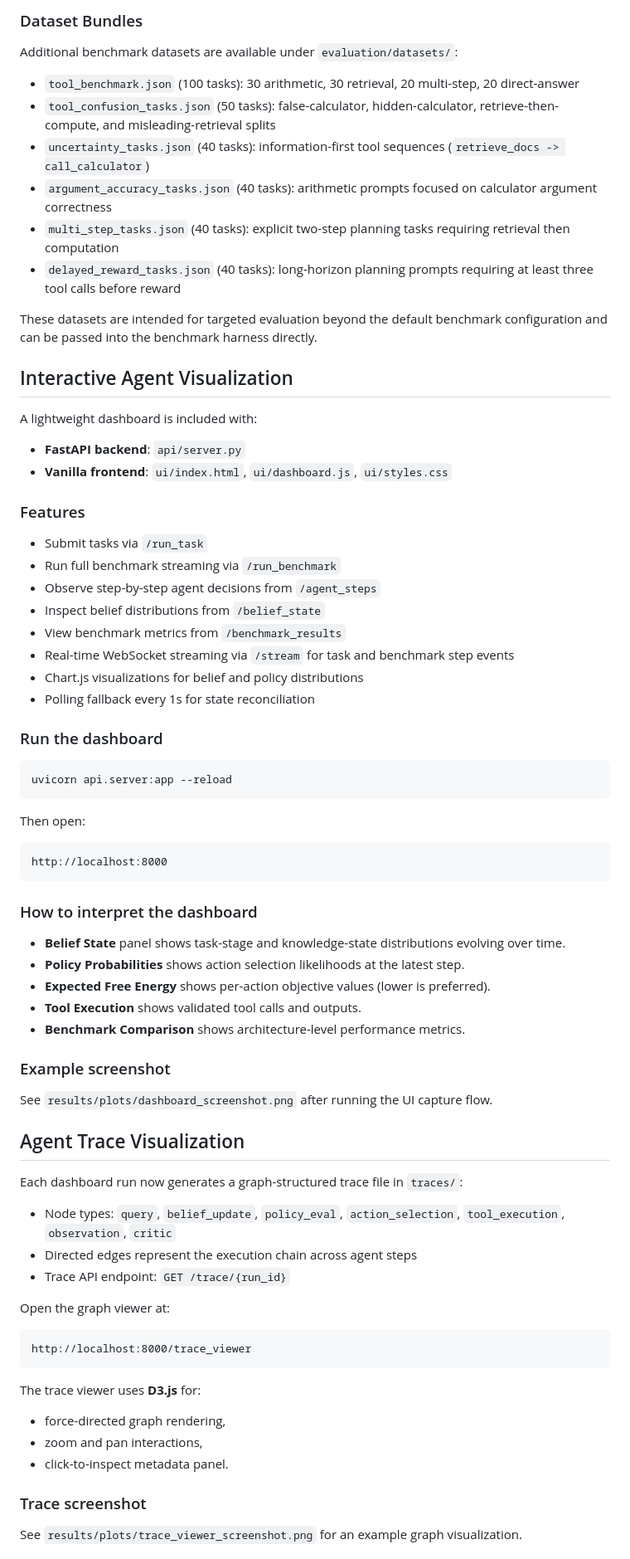
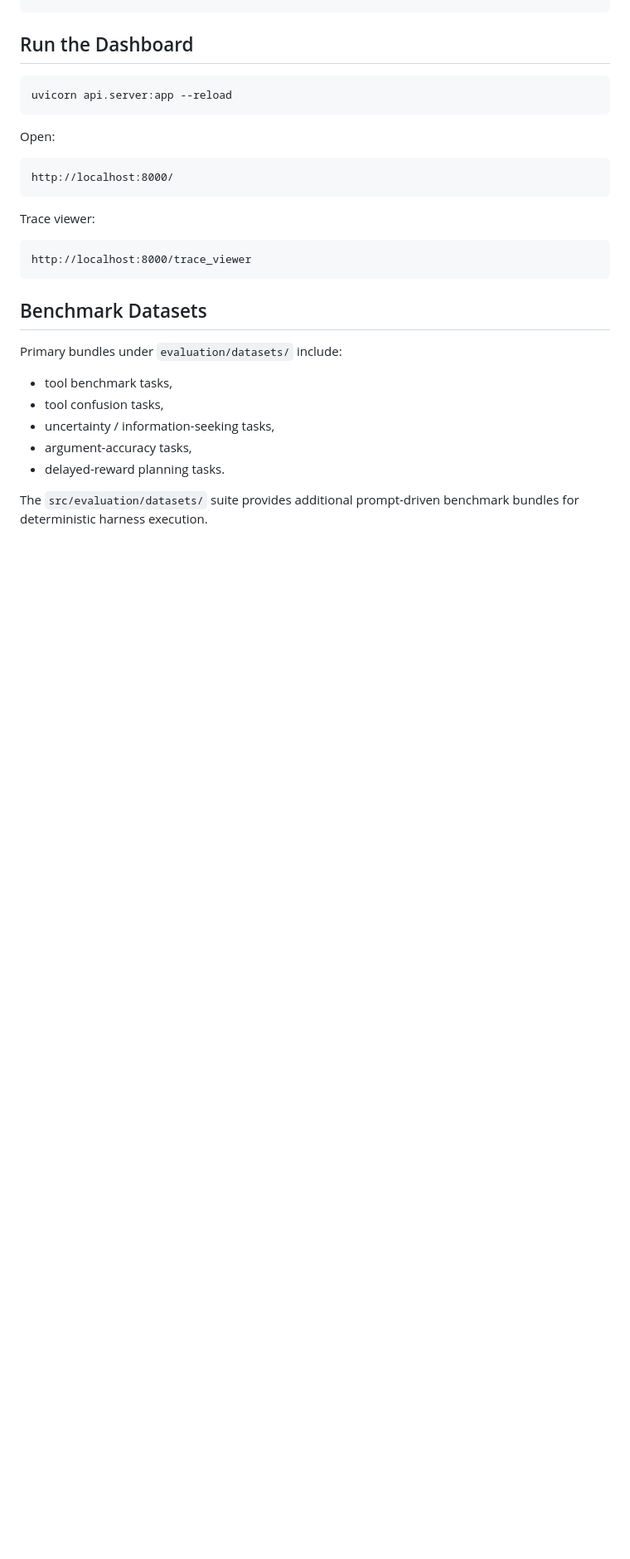
Before and after one commit to narendersurabhi/probabilistic-agent-framework, a Markdown page: README.md, the part around one of its changes. Shown at 83% size. GitHub-like rendering; blank space fills up the shorter version.

````diff
--- a/README.md
+++ b/README.md
@@ -157,80 +106,30 @@ Why Active Inference helps:
-### Dataset Bundles
-
-Additional benchmark datasets are available under `evaluation/datasets/`:
-
-- `tool_benchmark.json` (100 tasks): 30 arithmetic, 30 retrieval, 20 multi-step, 20 direct-answer
-- `tool_confusion_tasks.json` (50 tasks): false-calculator, hidden-calculator, retrieve-then-compute, and misleading-retrieval splits
-- `uncertainty_tasks.json` (40 tasks): information-first tool sequences (`retrieve_docs -> call_calculator`)
-- `argument_accuracy_tasks.json` (40 tasks): arithmetic prompts focused on calculator argument correctness
-- `multi_step_tasks.json` (40 tasks): explicit two-step planning tasks requiring retrieval then computation
-- `delayed_reward_tasks.json` (40 tasks): long-horizon planning prompts requiring at least three tool calls before reward
-
-These datasets are intended for targeted evaluation beyond the default benchmark configuration and can be passed into the benchmark harness directly.
-
-## Interactive Agent Visualization
-
-A lightweight dashboard is included with:
-
-- **FastAPI backend**: `api/server.py`
-- **Vanilla frontend**: `ui/index.html`, `ui/dashboard.js`, `ui/styles.css`
-
-### Features
-
-- Submit tasks via `/run_task`
-- Run full benchmark streaming via `/run_benchmark`
-- Observe step-by-step agent decisions from `/agent_steps`
-- Inspect belief distributions from `/belief_state`
-- View benchmark metrics from `/benchmark_results`
-- Real-time WebSocket streaming via `/stream` for task and benchmark step events
-- Chart.js visualizations for belief and policy distributions
-- Polling fallback every 1s for state reconciliation
-
-### Run the dashboard
+## Run the Dashboard
 
 ```bash
 uvicorn api.server:app --reload
 ```
 
-Then open:
+Open:
 
 ```text
-http://localhost:8000
+http://localhost:8000/
 ```
 
-### How to interpret the dashboard
-
-- **Belief State** panel shows task-stage and knowledge-state distributions evolving over time.
-- **Policy Probabilities** shows action selection likelihoods at the latest step.
-- **Expected Free Energy** shows per-action objective values (lower is preferred).
-- **Tool Execution** shows validated tool calls and outputs.
-- **Benchmark Comparison** shows architecture-level performance metrics.
-
-### Example screenshot
-
-See `results/plots/dashboard_screenshot.png` after running the UI capture flow.
-
-
-## Agent Trace Visualization
-
-Each dashboard run now generates a graph-structured trace file in `traces/`:
-
-- Node types: `query`, `belief_update`, `policy_eval`, `action_selection`, `tool_execution`, `observation`, `critic`
-- Directed edges represent the execution chain across agent steps
-- Trace API endpoint: `GET /trace/{run_id}`
-
-Open the graph viewer at:
+Trace viewer:
 
 ```text
 http://localhost:8000/trace_viewer
 ```
 
-The trace viewer uses **D3.js** for:
+## Benchmark Datasets
 
-- force-directed graph rendering,
-- zoom and pan interactions,
-- click-to-inspect metadata panel.
+Primary bundles under `evaluation/datasets/` include:
 
-### Trace screenshot
+- tool benchmark tasks,
+- tool confusion tasks,
+- uncertainty / information-seeking tasks,
+- argument-accuracy tasks,
+- delayed-reward planning tasks.
 
-See `results/plots/trace_viewer_screenshot.png` for an example graph visualization.
+The `src/evaluation/datasets/` suite provides additional prompt-driven benchmark bundles for deterministic harness execution.
 
````
Also changed, not shown: other parts of README.md (+120 -176 lines), AGENTS.md (+16 -0 lines).
